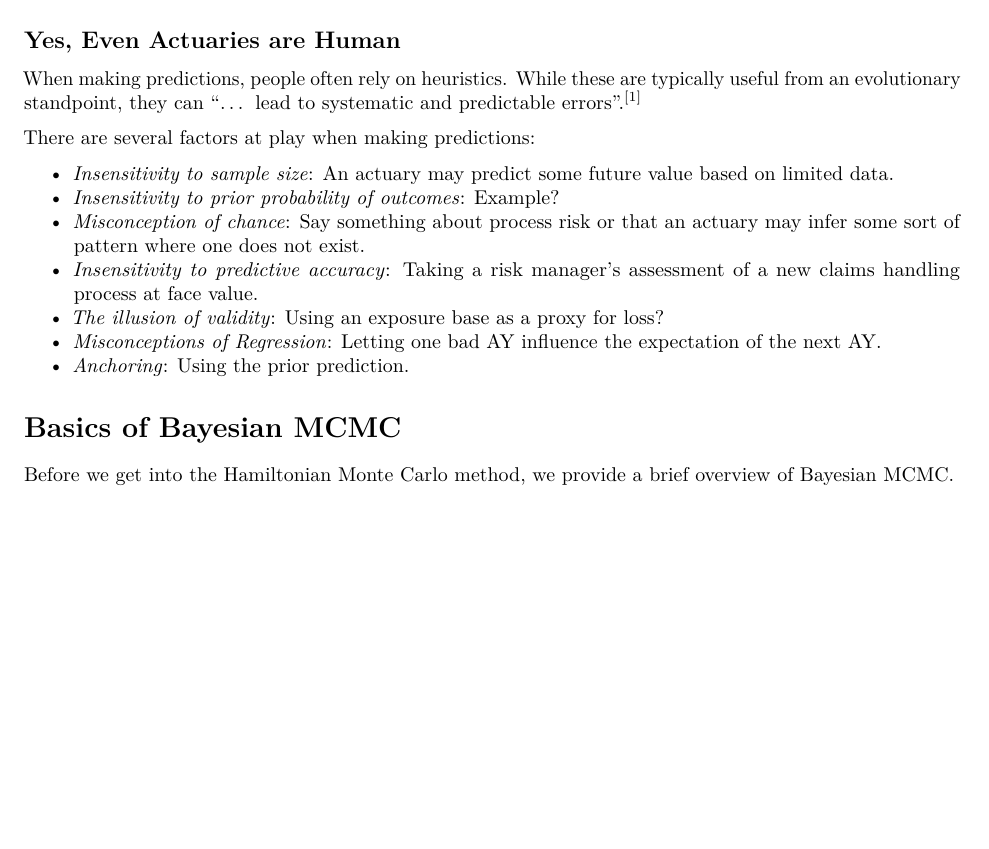
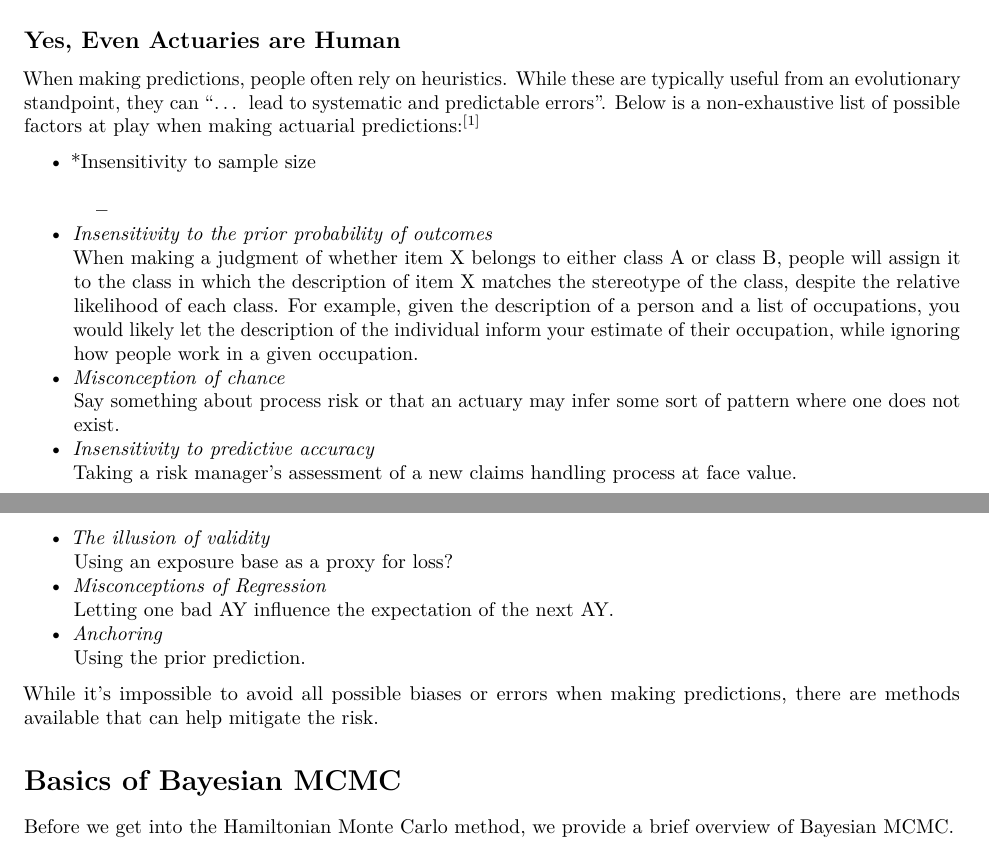
Before and after one commit to spennyhm/bayesian_mcmc_paper, an R Markdown document (paper.Rmd): part of page 1 of 4 before the commit and two parts of pages 1 and 2 of 5 after it, the two joined at a grey line, cut so that both start at the same text, the shorter picture padded with empty space. Rendered offline with R 4.5, knitr and Pandoc, then LaTeX, with nearby package versions; some code elsewhere in the file could not run offline.

Commit message:
SM 6/25 edits

```diff
--- a/paper.Rmd
+++ b/paper.Rmd
@@ -32,19 +32,31 @@ Some text
 ## Yes, Even Actuaries are Human
 
 When making predictions, people often rely on heuristics. While these are typically useful from an
-evolutionary standpoint, they can "... lead to systematic and predictable errors".^[1]^
+evolutionary standpoint, they can "... lead to systematic and predictable errors". Below is a
+non-exhaustive list of possible factors at play when making actuarial predictions:^[1]^
 
-There are several factors at play when making predictions:
+-   *Insensitivity to sample size\
+    *
+-   *Insensitivity to the prior probability of outcomes*\
+    When making a judgment of whether item X belongs to either class A or class B, people will
+    assign it to the class in which the description of item X matches the stereotype of the class,
+    despite the relative likelihood of each class. For example, given the description of a person
+    and a list of occupations, you would likely let the description of the individual inform your
+    estimate of their occupation, while ignoring how people work in a given occupation.
+-   *Misconception of chance*\
+    Say something about process risk or that an actuary may infer some sort of pattern where one
+    does not exist.
+-   *Insensitivity to predictive accuracy*\
+    Taking a risk manager’s assessment of a new claims handling process at face value.
+-   *The illusion of validity*\
+    Using an exposure base as a proxy for loss?
+-   *Misconceptions of Regression*\
+    Letting one bad AY influence the expectation of the next AY.
+-   *Anchoring*\
+    Using the prior prediction.
 
--   *Insensitivity to sample size*: An actuary may predict some future value based on limited data.
--   *Insensitivity to prior probability of outcomes*: Example?
--   *Misconception of chance*: Say something about process risk or that an actuary may infer some
-    sort of pattern where one does not exist.
--   *Insensitivity to predictive accuracy*: Taking a risk manager’s assessment of a new claims
-    handling process at face value.
--   *The illusion of validity*: Using an exposure base as a proxy for loss?
--   *Misconceptions of Regression*: Letting one bad AY influence the expectation of the next AY.
--   *Anchoring*: Using the prior prediction.
+While it's impossible to avoid all possible biases or errors when making predictions, there are
+methods available that can help mitigate the risk.
 
 # Basics of Bayesian MCMC
 
```
Also changed, not shown: paper.Rmd (10 more changed lines), 2 other files.
